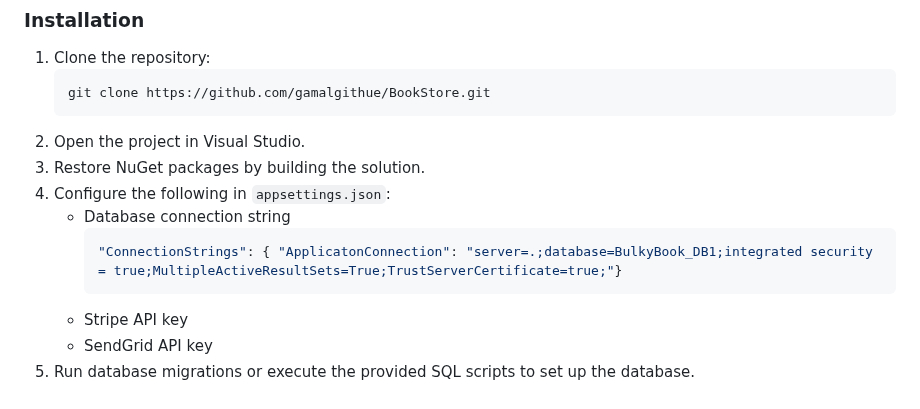
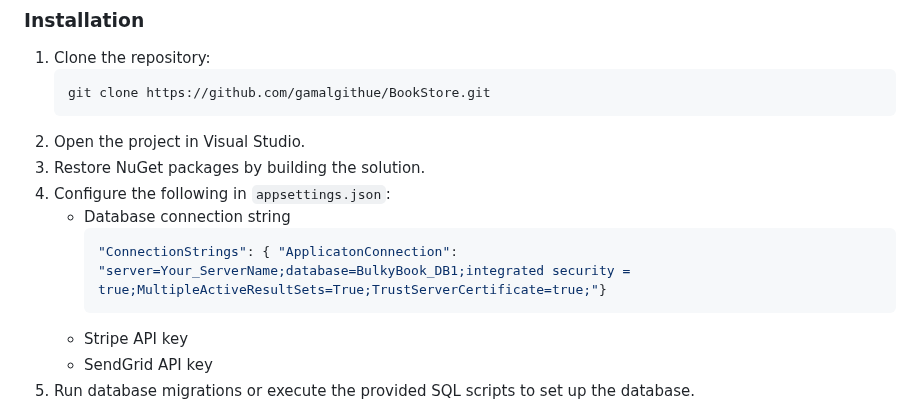
Before and after one commit to gamalgithue/BookStore, a Markdown page: README.md, the part around the change. Drawn GitHub-style.

````diff
--- a/README.md
+++ b/README.md
@@ -95,7 +95,7 @@ Try the BookStore WebSite live: [BookStore](https://bulkywebstore.runasp.net/)
 4. Configure the following in `appsettings.json`:
    - Database connection string
        ```bash
-     "ConnectionStrings": { "ApplicatonConnection": "server=.;database=BulkyBook_DB1;integrated security = true;MultipleActiveResultSets=True;TrustServerCertificate=true;"}
+     "ConnectionStrings": { "ApplicatonConnection": "server=Your_ServerName;database=BulkyBook_DB1;integrated security = true;MultipleActiveResultSets=True;TrustServerCertificate=true;"}
       ```
    - Stripe API key
    - SendGrid API key
````
